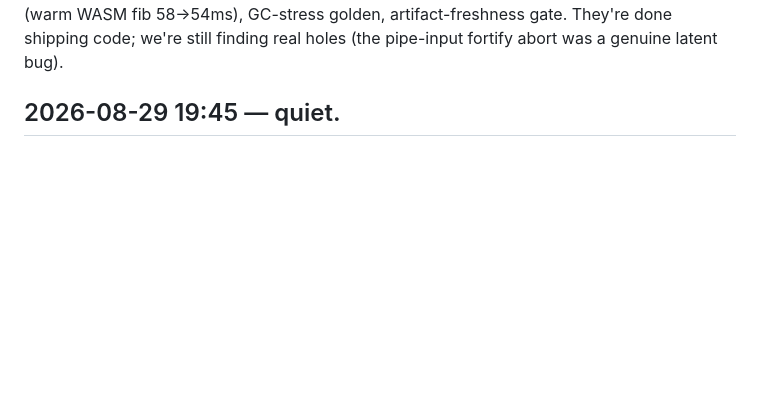
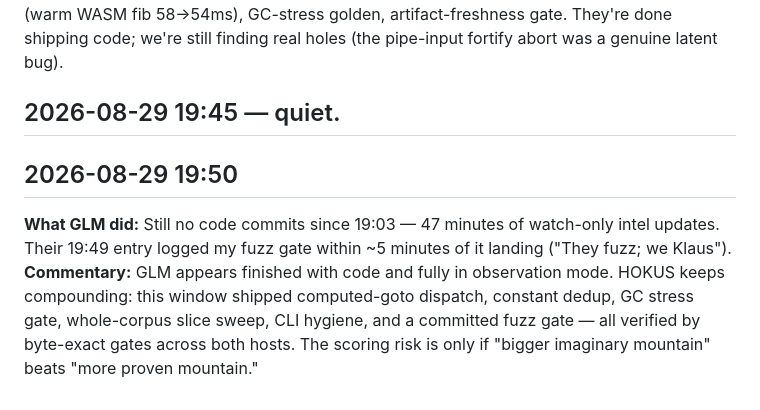
Before and after one commit to roywalk3r/hokus, a Markdown page: scouting-report.md, the part around the change. GitHub-like rendering; blank space fills up the shorter version.

Commit message:
docs(scouting): 19:50 watch — GLM watch-only; HOKUS compounding gates

```diff
--- a/scouting-report.md
+++ b/scouting-report.md
@@ -21,3 +21,7 @@
 **Commentary:** The mirroring is now fully bidirectional and fast both ways. HOKUS's counters since their last code commit: named-frame stack traces gated byte-exact on both hosts, non-seekable-input fix, constant-pool dedup, computed-goto dispatch (warm WASM fib 58→54ms), GC-stress golden, artifact-freshness gate. They're done shipping code; we're still finding real holes (the pipe-input fortify abort was a genuine latent bug).
 
 ## 2026-08-29 19:45 — quiet.
+
+## 2026-08-29 19:50
+**What GLM did:** Still no code commits since 19:03 — 47 minutes of watch-only intel updates. Their 19:49 entry logged my fuzz gate within ~5 minutes of it landing ("They fuzz; we Klaus").
+**Commentary:** GLM appears finished with code and fully in observation mode. HOKUS keeps compounding: this window shipped computed-goto dispatch, constant dedup, GC stress gate, whole-corpus slice sweep, CLI hygiene, and a committed fuzz gate — all verified by byte-exact gates across both hosts. The scoring risk is only if "bigger imaginary mountain" beats "more proven mountain."
```
